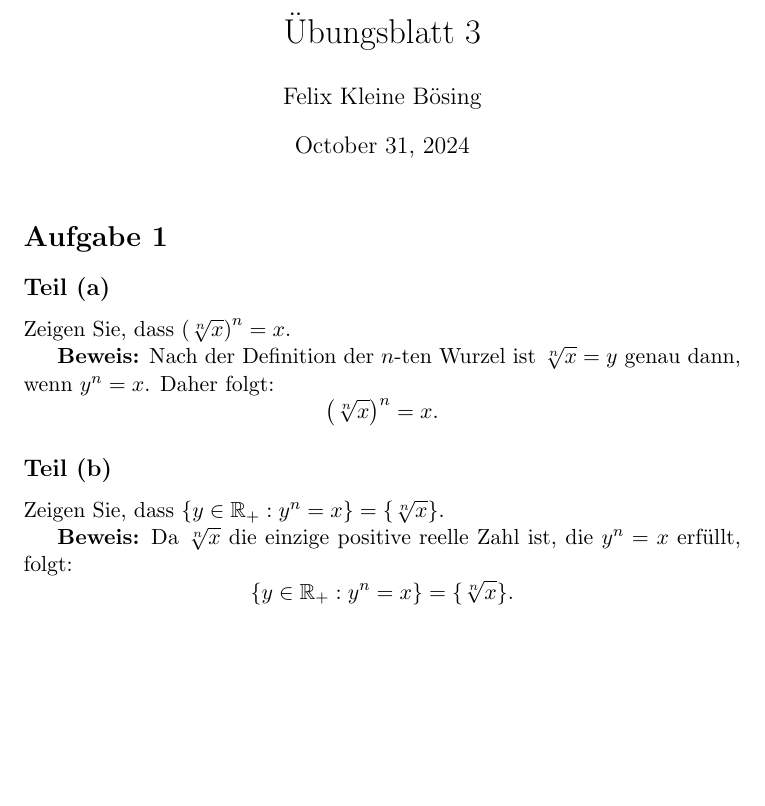
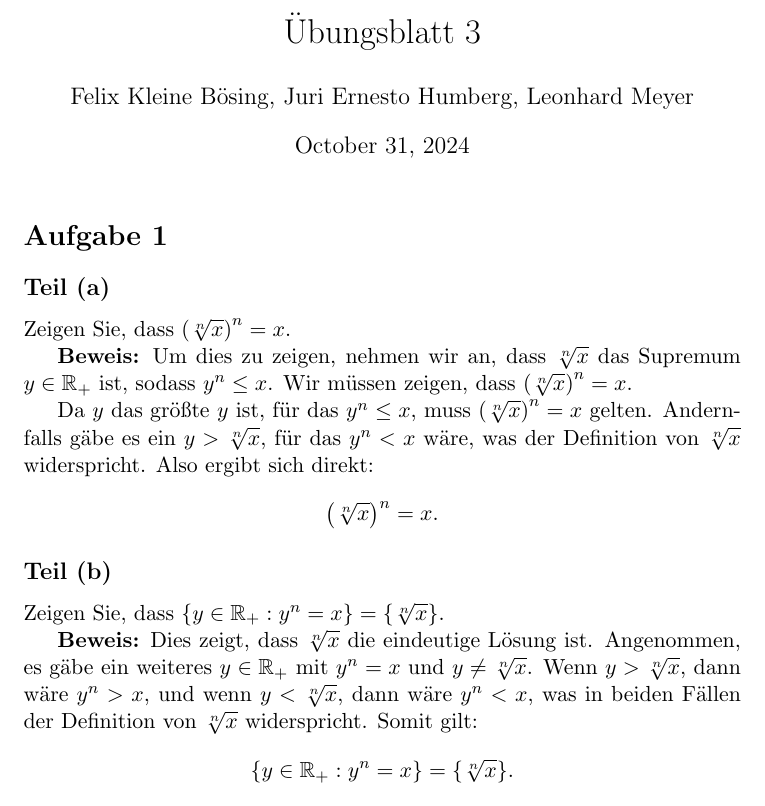
Before and after one commit to FelixKleineBoesing/mathExercises, a LaTeX document (src/first_semester/analysis_1/a1_3_kleine_boesing.tex): part of page 1 of 7 before the commit and part of page 1 of 8 after it, cut so that both start at the same text, the shorter picture padded with empty space. The pictures show the PDF file out/a1_3_kleine_boesing.pdf that the author committed with the source.

Commit message:
also update exercise 1  and formatting in exercise 4

```diff
--- a/src/first_semester/analysis_1/a1_3_kleine_boesing.tex
+++ b/src/first_semester/analysis_1/a1_3_kleine_boesing.tex
@@ -12,23 +12,27 @@
 \begin{document}
 
 \title{Übungsblatt 3}
-\author{Felix Kleine Bösing}
+\author{Felix Kleine Bösing, Juri Ernesto Humberg, Leonhard Meyer}
 \maketitle
 
 \section*{Aufgabe 1}
 
 \subsection*{Teil (a)}
+
 Zeigen Sie, dass \( \left( \sqrt[n]{x} \right)^n = x \).
 
-\textbf{Beweis:} Nach der Definition der \( n \)-ten Wurzel ist \( \sqrt[n]{x} = y \) genau dann, wenn \( y^n = x \). Daher folgt:
+\textbf{Beweis:} Um dies zu zeigen, nehmen wir an, dass \( \sqrt[n]{x} \) das Supremum \( y \in \mathbb{R}_+ \) ist, sodass \( y^n \leq x \). Wir müssen zeigen, dass \( \left( \sqrt[n]{x} \right)^n = x \).
+
+Da \( y \) das größte \( y \) ist, für das \( y^n \leq x \), muss \( \left( \sqrt[n]{x} \right)^n = x \) gelten. Andernfalls gäbe es ein \( y > \sqrt[n]{x} \), für das \( y^n < x \) wäre, was der Definition von \( \sqrt[n]{x} \) widerspricht. Also ergibt sich direkt:
 \[
 \left( \sqrt[n]{x} \right)^n = x.
 \]
 
 \subsection*{Teil (b)}
+
 Zeigen Sie, dass \( \{ y \in \mathbb{R}_+ : y^n = x \} = \{ \sqrt[n]{x} \} \).
 
-\textbf{Beweis:} Da \( \sqrt[n]{x} \) die einzige positive reelle Zahl ist, die \( y^n = x \) erfüllt, folgt:
+\textbf{Beweis:} Dies zeigt, dass \( \sqrt[n]{x} \) die eindeutige Lösung ist. Angenommen, es gäbe ein weiteres \( y \in \mathbb{R}_+ \) mit \( y^n = x \) und \( y \neq \sqrt[n]{x} \). Wenn \( y > \sqrt[n]{x} \), dann wäre \( y^n > x \), und wenn \( y < \sqrt[n]{x} \), dann wäre \( y^n < x \), was in beiden Fällen der Definition von \( \sqrt[n]{x} \) widerspricht. Somit gilt:
 \[
 \{ y \in \mathbb{R}_+ : y^n = x \} = \{ \sqrt[n]{x} \}.
 \]
```
Also changed, not shown: out/a1_3_kleine_boesing.pdf, src/first_semester/analysis_1/a1_3_kleine_boesing.tex (10 more changed lines), 1 other file.
